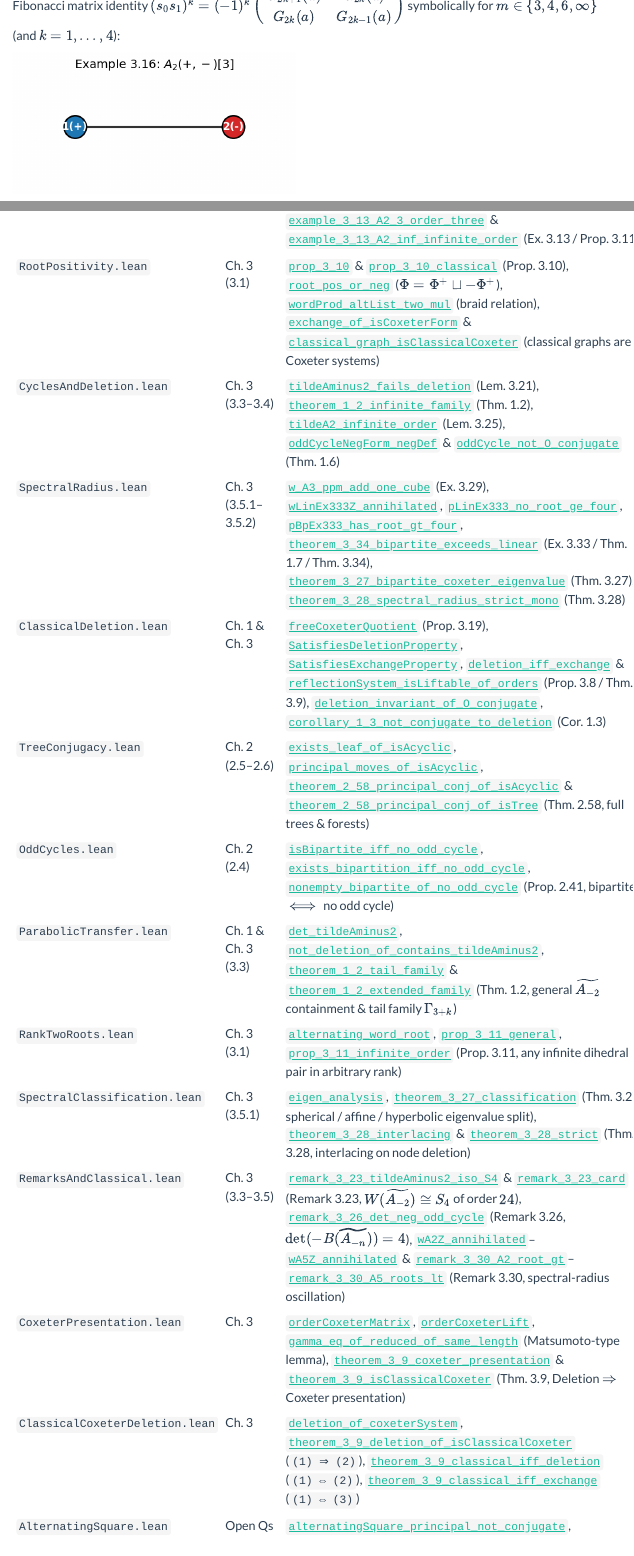
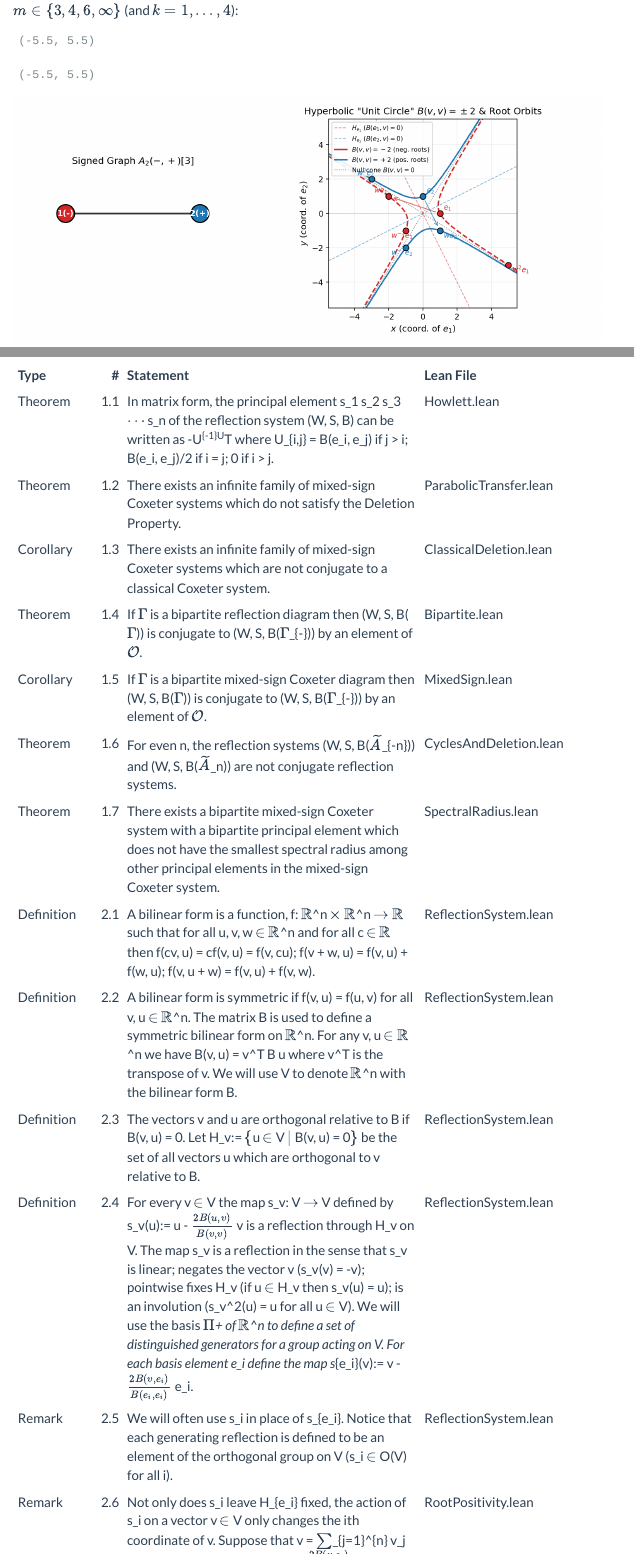
Before and after one commit to jkylearmstrong/mixed.sign.coxeter.systems, a Quarto document (docs/mixed_sign_coxeter.qmd): the page in a window 1100 px wide, from 7730 px down before the commit and from 8460 px down after it, and a second part further down, joined at a grey line. Rendered offline with R 4.5, knitr and Pandoc in place of Quarto, with nearby package versions; folded parts are opened; menus at the side of the page are left out.

Commit message:
Add A2(-,+)[3] hyperbolic unit circle figure and 107-statement table to mixed_sign_coxeter

````diff
--- a/docs/mixed_sign_coxeter.qmd
+++ b/docs/mixed_sign_coxeter.qmd
@@ -387,8 +387,9 @@ In every case, the first coordinate of $(s_0 s_1)^k e_0$ is $(-1)^k G_{2k+1}(a)$
 
 #### Python Verification {.unnumbered}
 
-Below we construct $A_2(+,-)[3]$ in Python, plot its 2-node signed diagram, and verify the generalized Fibonacci matrix identity $(s_0 s_1)^k = (-1)^k \begin{pmatrix} G_{2k+1}(a) & G_{2k}(a) \\ G_{2k}(a) & G_{2k-1}(a) \end{pmatrix}$ symbolically for $m \in \{3, 4, 6, \infty\}$ (and $k = 1, \dots, 4$):
+Below we construct $A_2(-,+)[3]$ and $A_2(+,-)[3]$ in Python, plot the 2-node signed diagram of $A_2(-,+)[3]$ alongside its hyperbolic "unit circle" $\{v \in \mathbb{R}^2 : B(v, v) = \pm 2\}$ (showing the null cone $B(v,v) = 0$ with golden-ratio asymptotes, the reflecting lines $H_{e_1}, H_{e_2}$, and the oscillating Fibonacci root orbits $w^k e_1, w^k e_2$), and verify the generalized Fibonacci matrix identity symbolically for $m \in \{3, 4, 6, \infty\}$ (and $k = 1, \dots, 4$):
 
 ```{python}
 #| label: rank2-fibonacci
 #| echo: false
+g_mp = MixedSignCoxeterGraph.I_2(3, signs=("-", "+"))
@@ -394,0 +401,14 @@ Below we construct $A_2(+,-)[3]$ in Python, plot its 2-node signed diagram, and
+W_mp_inv = np.linalg.inv(W_mp)
+
+fig, (ax_g, ax_u) = plt.subplots(1, 2, figsize=(10.5, 4.4), gridspec_kw={"width_ratios": [1.0, 1.55]})
+
+# Left panel: signed Coxeter graph A_2(-, +)[3]
+draw_signed_graph(g_mp, [(0, 0), (1.4, 0)], labels=["1(-)", "2(+)"],
+                  title=r"Signed Graph $A_2(-,+)[3]$", ax=ax_g)
+
+# Right panel: hyperbolic "unit circle" Q(x, y) = B(v, v) = +-2 and root orbits
+lim = 5.5
+xs = np.linspace(-lim, lim, 400)
+ys = np.linspace(-lim, lim, 400)
+X, Y = np.meshgrid(xs, ys)
+Q = B_mp[0, 0] * X**2 + 2 * B_mp[0, 1] * X * Y + B_mp[1, 1] * Y**2
@@ -394,0 +421,24 @@ Below we construct $A_2(+,-)[3]$ in Python, plot its 2-node signed diagram, and
+# Reflecting hyperplanes H_{e_1}: -2x - y = 0 and H_{e_2}: -x + 2y = 0
+t_line = np.linspace(-lim, lim, 200)
+ax_u.plot(t_line, -2.0 * t_line, color="#d62728", ls="--", lw=1.0, alpha=0.55, label=r"$H_{e_1}$ ($B(e_1,v)=0$)")
+ax_u.plot(t_line, 0.5 * t_line, color="#1f77b4", ls="--", lw=1.0, alpha=0.55, label=r"$H_{e_2}$ ($B(e_2,v)=0$)")
+
+# Proxy handles for the hyperbola branches and null cone
+ax_u.plot([], [], color="#d62728", lw=1.8, label=r"$B(v,v) = -2$ (neg. roots)")
+ax_u.plot([], [], color="#1f77b4", lw=1.8, label=r"$B(v,v) = +2$ (pos. roots)")
+ax_u.plot([], [], color="#777777", lw=1.0, ls=":", label=r"Null cone $B(v,v) = 0$")
+
+# Plot root orbits w^k e_1 (red) and w^k e_2 (blue) for k in {-1, 0, 1, 2}
+e1 = np.array([1.0, 0.0])
+e2 = np.array([0.0, 1.0])
+for vec, col, base_lbl in [(e1, "#d62728", "e_1"), (e2, "#1f77b4", "e_2")]:
+    pts = {}
+    for k in (-1, 0, 1, 2):
+        M = np.linalg.matrix_power(W_mp, k) if k >= 0 else np.linalg.matrix_power(W_mp_inv, -k)
+        v = M @ vec
+        pts[k] = v
+        if abs(v[0]) <= lim and abs(v[1]) <= lim:
+            ax_u.scatter([v[0]], [v[1]], color=col, edgecolor="black", s=55, zorder=5)
+            lbl = rf"${base_lbl}$" if k == 0 else (rf"$w {base_lbl}$" if k == 1 else rf"$w^{{{k}}} {base_lbl}$")
+            dx = 0.22 if v[0] >= 0 else -0.85
+            dy = 0.22 if v[1] >= 0 else -0.42
@@ -394,0 +451,2 @@ Below we construct $A_2(+,-)[3]$ in Python, plot its 2-node signed diagram, and
+ax_u.axhline(0, color="gray", lw=0.5, alpha=0.5)
+ax_u.axvline(0, color="gray", lw=0.5, alpha=0.5)
@@ -394,0 +456,5 @@ Below we construct $A_2(+,-)[3]$ in Python, plot its 2-node signed diagram, and
+ax_u.set_xlabel(r"$x$ (coord. of $e_1$)")
+ax_u.set_ylabel(r"$y$ (coord. of $e_2$)")
+ax_u.set_title(r'Hyperbolic "Unit Circle" $B(v,v) = \pm 2$ & Root Orbits')
+ax_u.legend(loc="upper left", fontsize=8, framealpha=0.9)
+ax_u.grid(alpha=0.2)
@@ -687,0 +757 @@ theorem pBpEx333_has_root_gt_four :
+import re
@@ -687,0 +762,10 @@ theorem pBpEx333_has_root_gt_four :
+    p for p in (
+        Path("../original/mixed_sign_coxeter_statements_lean.csv"),
+        Path("original/mixed_sign_coxeter_statements_lean.csv"),
+    )
+    if p.exists()
+)
+
+# Wrap bare LaTeX macros (and their brace arguments) in $...$ so Pandoc/LuaLaTeX
+# renders them in math mode across HTML, DOCX, and PDF without "Missing $ inserted".
+_BR = r"\{(?:[^{}]|\{[^{}]*\})*\}"
@@ -688,3 +775,32 @@ theorem pBpEx333_has_root_gt_four :
+    r"[A-Za-z]+|[{}])"
+)
+
+def format_statement(s: str) -> str:
+    s = _BARE_TEX.sub(lambda m: f"${m.group(0)}$", s)
+    return s.replace("|", r"\|")
+
+df = pd.read_csv(csv_file)
+table = (
+    df.assign(
+        statement=lambda d: d["statement"].fillna("").map(format_statement),
+        lean_file=lambda d: (
+            d["lean_file"]
+            .fillna("—")
+            .str.replace("lean/MixedSignCoxeter/", "", regex=False)
+        ),
+    )[["type", "number", "statement", "lean_file"]]
+    .rename(columns={
+        "type": "Type",
+        "number": "#",
+        "statement": "Statement",
+        "lean_file": "Lean File",
+    })
+)
+
+print(table.to_markdown(index=False))
+```
+
+<!-- | **Module** | **Coverage** | **Key Formalized Results** |
 | :--- | :--- | :--- |
 | `ReflectionSystem.lean` | Ch. 2 (2.1–2.2) | [`reflectionMatrix_neg`](https://github.com/jkylearmstrong/mixed.sign.coxeter.systems/blob/main/lean/MixedSignCoxeter/ReflectionSystem.lean#L60) (Lem. 2.31), [`reflectionMatrix_preserves_B`](https://github.com/jkylearmstrong/mixed.sign.coxeter.systems/blob/main/lean/MixedSignCoxeter/ReflectionSystem.lean#L88) (Prop. 2.17), [`odd_word_ne_one`](https://github.com/jkylearmstrong/mixed.sign.coxeter.systems/blob/main/lean/MixedSignCoxeter/ReflectionSystem.lean#L216) (Prop. 2.21), [`reflectionMatrix_comm_of_orthogonal`](https://github.com/jkylearmstrong/mixed.sign.coxeter.systems/blob/main/lean/MixedSignCoxeter/ReflectionSystem.lean#L121) (Prop. 2.22), [`reflectionMatrix_comm_of_not_adjacent`](https://github.com/jkylearmstrong/mixed.sign.coxeter.systems/blob/main/lean/MixedSignCoxeter/ReflectionSystem.lean#L225) (Prop. 2.28) |
 | `ReflectionSystem.lean` | Ch. 2 (2.4) | [`IsPosDef`](https://github.com/jkylearmstrong/mixed.sign.coxeter.systems/blob/main/lean/MixedSignCoxeter/ReflectionSystem.lean#L237), [`IsPosSemidefDegenerate`](https://github.com/jkylearmstrong/mixed.sign.coxeter.systems/blob/main/lean/MixedSignCoxeter/ReflectionSystem.lean#L242), [`IsNegDef`](https://github.com/jkylearmstrong/mixed.sign.coxeter.systems/blob/main/lean/MixedSignCoxeter/ReflectionSystem.lean#L246), [`IsIndefinite`](https://github.com/jkylearmstrong/mixed.sign.coxeter.systems/blob/main/lean/MixedSignCoxeter/ReflectionSystem.lean#L251) (Defs. 2.47–2.51, Ex. 2.52) |
````
Also changed, not shown: docs/mixed_sign_coxeter.qmd (45 more changed lines), 3 other files.
